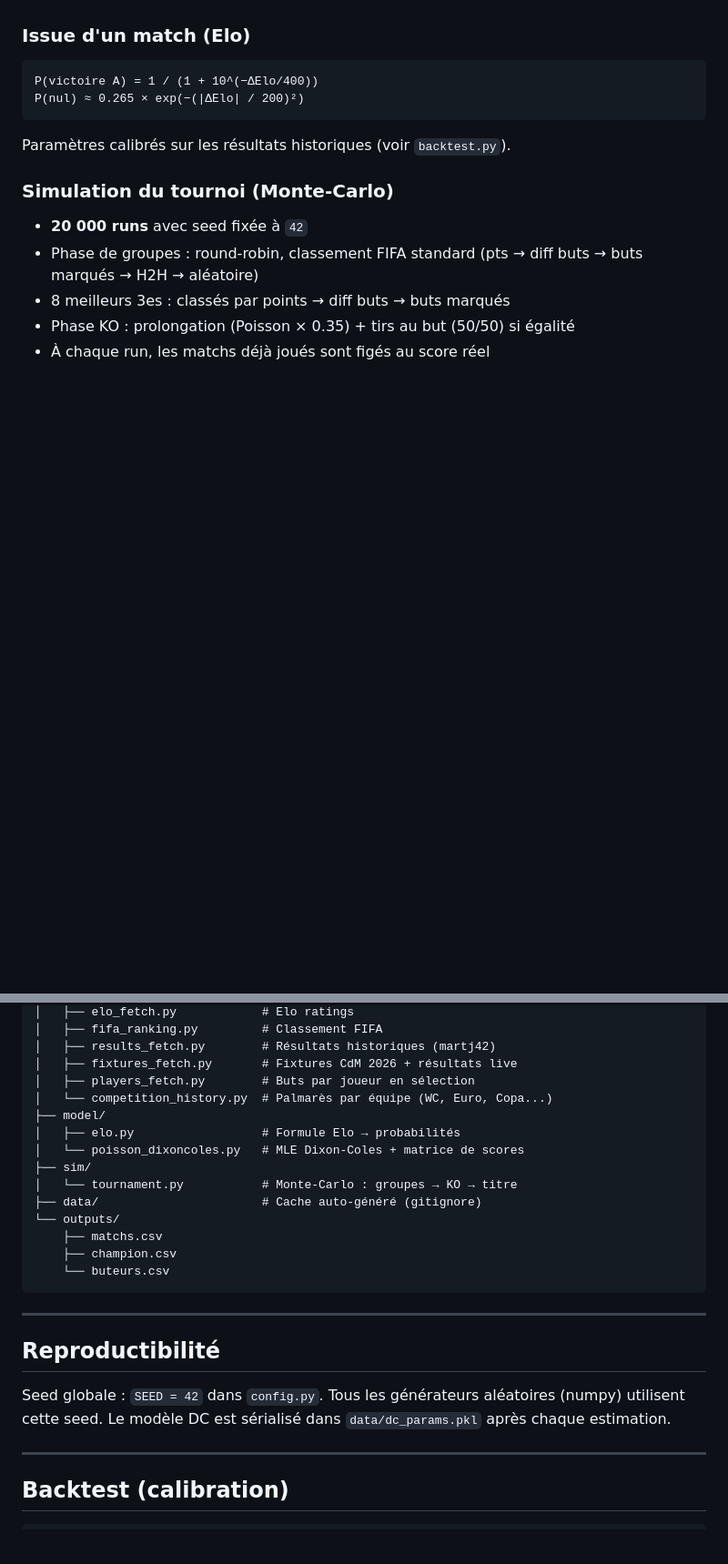
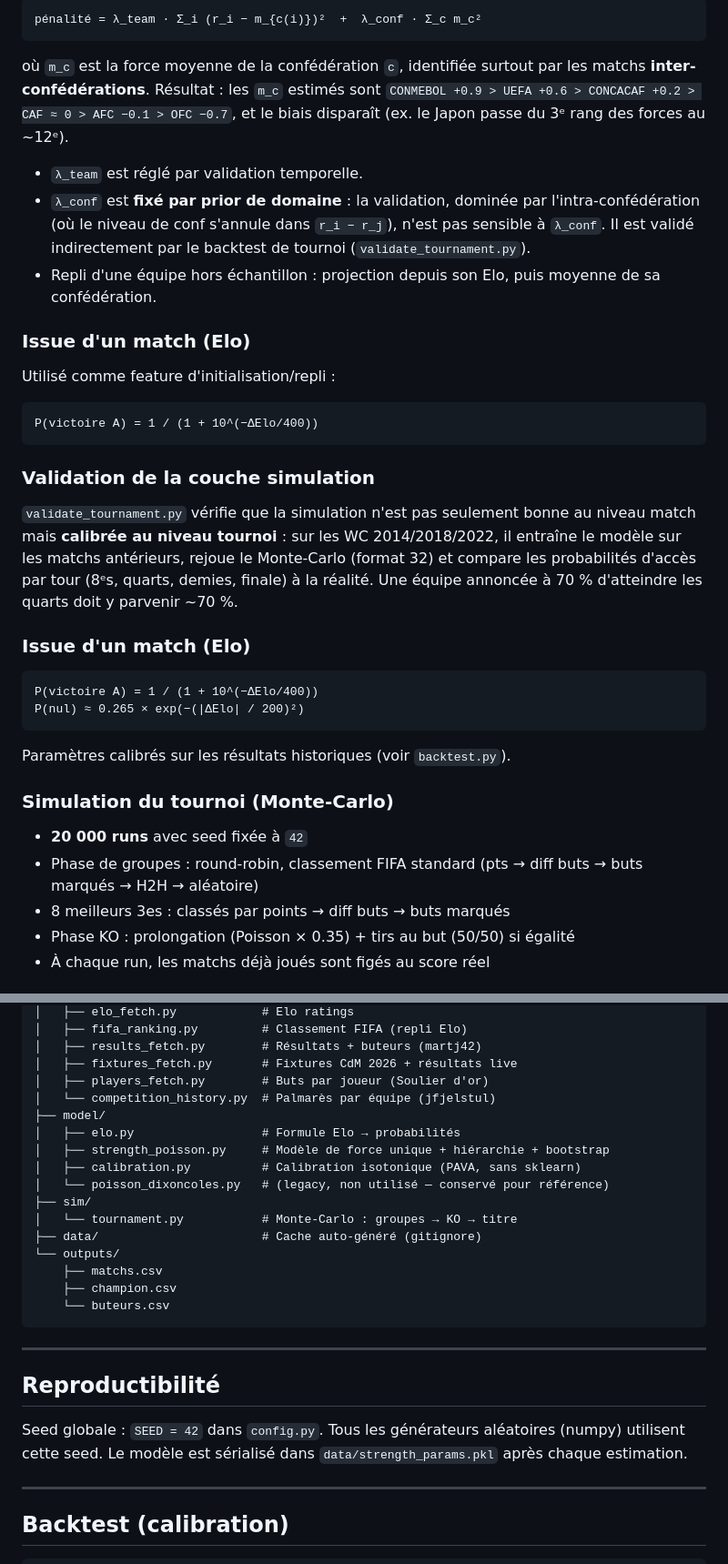
Before and after one commit to jamousibechir/pronostic-cdm, a Markdown page: README.md, 2 parts joined by grey strips. Shown at 91% size. GitHub-like rendering; blank space fills up the shorter version.

````diff
--- a/README.md
+++ b/README.md
@@ -72,3 +100,35 @@ Pour les équipes avec peu de données, un **prior Elo** est mélangé avec les
+```
+pénalité = λ_team · Σ_i (r_i − m_{c(i)})²  +  λ_conf · Σ_c m_c²
+```
+
+où `m_c` est la force moyenne de la confédération `c`, identifiée surtout par les
+matchs **inter-confédérations**. Résultat : les `m_c` estimés sont
+`CONMEBOL +0.9 > UEFA +0.6 > CONCACAF +0.2 > CAF ≈ 0 > AFC −0.1 > OFC −0.7`, et
+le biais disparaît (ex. le Japon passe du 3ᵉ rang des forces au ~12ᵉ).
+
+- `λ_team` est réglé par validation temporelle.
+- `λ_conf` est **fixé par prior de domaine** : la validation, dominée par
+  l'intra-confédération (où le niveau de conf s'annule dans `r_i − r_j`), n'est
+  pas sensible à `λ_conf`. Il est validé indirectement par le backtest de tournoi
+  (`validate_tournament.py`).
+- Repli d'une équipe hors échantillon : projection depuis son Elo, puis moyenne
+  de sa confédération.
+
+### Issue d'un match (Elo)
+
+Utilisé comme feature d'initialisation/repli :
+
+```
+P(victoire A) = 1 / (1 + 10^(−ΔElo/400))
+```
+
+### Validation de la couche simulation
+
+`validate_tournament.py` vérifie que la simulation n'est pas seulement bonne
+au niveau match mais **calibrée au niveau tournoi** : sur les WC 2014/2018/2022,
+il entraîne le modèle sur les matchs antérieurs, rejoue le Monte-Carlo (format 32)
+et compare les probabilités d'accès par tour (8ᵉs, quarts, demies, finale) à la
+réalité. Une équipe annoncée à 70 % d'atteindre les quarts doit y parvenir ~70 %.
 
 ### Issue d'un match (Elo)
 
@@ -140,12 +225,14 @@ pronostic-cdm/
 │   ├── elo_fetch.py            # Elo ratings
-│   ├── fifa_ranking.py         # Classement FIFA
-│   ├── results_fetch.py        # Résultats historiques (martj42)
+│   ├── fifa_ranking.py         # Classement FIFA (repli Elo)
+│   ├── results_fetch.py        # Résultats + buteurs (martj42)
 │   ├── fixtures_fetch.py       # Fixtures CdM 2026 + résultats live
-│   ├── players_fetch.py        # Buts par joueur en sélection
-│   └── competition_history.py  # Palmarès par équipe (WC, Euro, Copa...)
+│   ├── players_fetch.py        # Buts par joueur (Soulier d'or)
+│   └── competition_history.py  # Palmarès par équipe (jfjelstul)
 ├── model/
 │   ├── elo.py                  # Formule Elo → probabilités
-│   └── poisson_dixoncoles.py   # MLE Dixon-Coles + matrice de scores
+│   ├── strength_poisson.py     # Modèle de force unique + hiérarchie + bootstrap
+│   ├── calibration.py          # Calibration isotonique (PAVA, sans sklearn)
+│   └── poisson_dixoncoles.py   # (legacy, non utilisé — conservé pour référence)
 ├── sim/
 │   └── tournament.py           # Monte-Carlo : groupes → KO → titre
 ├── data/                       # Cache auto-généré (gitignore)
@@ -161,7 +248,7 @@ pronostic-cdm/
 
 Seed globale : `SEED = 42` dans `config.py`.
 Tous les générateurs aléatoires (numpy) utilisent cette seed.
-Le modèle DC est sérialisé dans `data/dc_params.pkl` après chaque estimation.
+Le modèle est sérialisé dans `data/strength_params.pkl` après chaque estimation.
 
 ---
 
````
Also changed, not shown: other parts of README.md (+80 -27 lines).
